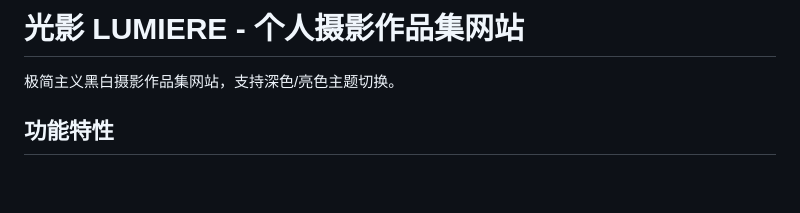
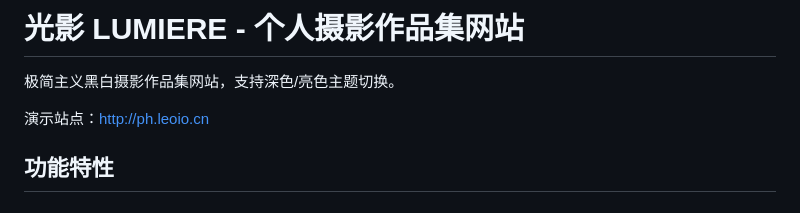
Before and after one commit to leone-l/Lumiere, a Markdown page: README.md, the part around the change. Rendered like a GitHub page; blank space fills up the shorter version.

Commit message:
添加演示站点

```diff
--- a/README.md
+++ b/README.md
@@ -2,6 +2,7 @@
 
 极简主义黑白摄影作品集网站，支持深色/亮色主题切换。
 
+演示站点：http://ph.leoio.cn
 ## 功能特性
 
 ### 前台页面
```
